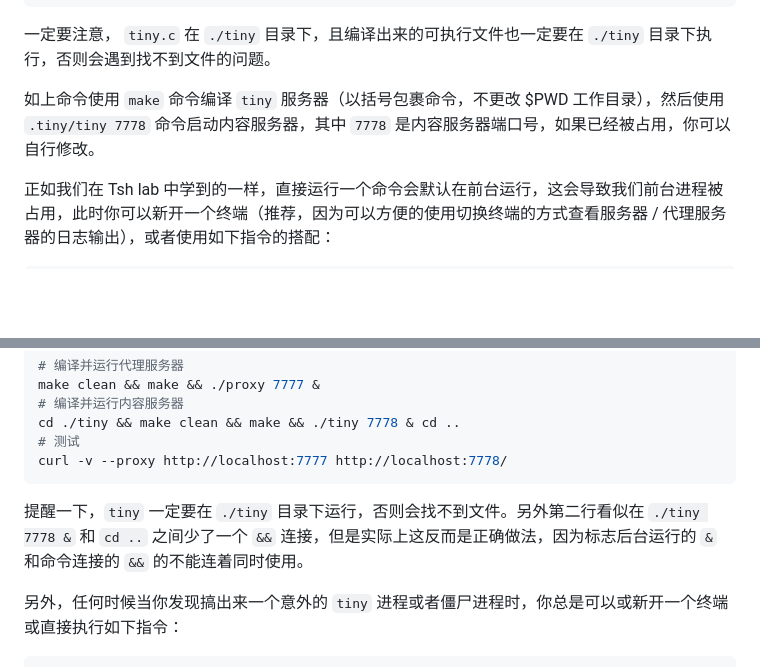
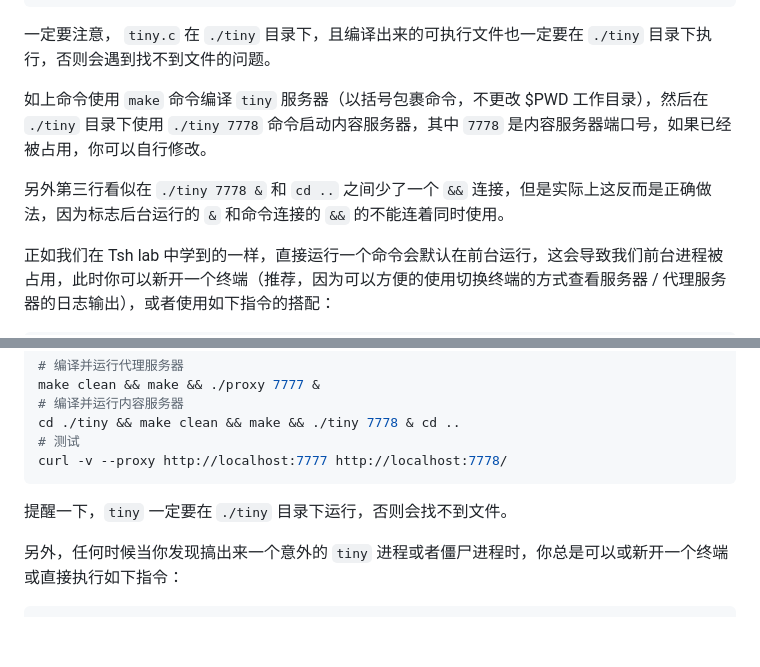
Before and after one commit to zhuozhiyongde/Introduction-to-Computer-System-2023Fall-PKU, a Markdown page: 08-Proxy-Lab/README.md, 2 parts joined by grey strips. GitHub-like rendering; blank space fills up the shorter version.

Commit message:
fix:typo

````diff
--- a/08-Proxy-Lab/README.md
+++ b/08-Proxy-Lab/README.md
@@ -60,7 +60,9 @@ cd ./tiny && ./tiny 7778 & cd ..
 
 一定要注意， `tiny.c` 在 `./tiny` 目录下，且编译出来的可执行文件也一定要在 `./tiny` 目录下执行，否则会遇到找不到文件的问题。
 
-如上命令使用 `make` 命令编译 `tiny` 服务器（以括号包裹命令，不更改 $PWD 工作目录），然后使用 `.tiny/tiny 7778` 命令启动内容服务器，其中 `7778` 是内容服务器端口号，如果已经被占用，你可以自行修改。
+如上命令使用 `make` 命令编译 `tiny` 服务器（以括号包裹命令，不更改 $PWD 工作目录），然后在 `./tiny` 目录下使用 `./tiny 7778` 命令启动内容服务器，其中 `7778` 是内容服务器端口号，如果已经被占用，你可以自行修改。
+
+另外第三行看似在 `./tiny 7778 &` 和 `cd ..` 之间少了一个 `&&` 连接，但是实际上这反而是正确做法，因为标志后台运行的 `&` 和命令连接的 `&&` 的不能连着同时使用。
 
 正如我们在 Tsh lab 中学到的一样，直接运行一个命令会默认在前台运行，这会导致我们前台进程被占用，此时你可以新开一个终端（推荐，因为可以方便的使用切换终端的方式查看服务器 / 代理服务器的日志输出），或者使用如下指令的搭配：
 
@@ -1104,7 +1106,7 @@ cd ./tiny && make clean && make && ./tiny 7778 & cd ..
 curl -v --proxy http://localhost:7777 http://localhost:7778/
 ```
 
-提醒一下，`tiny` 一定要在 `./tiny` 目录下运行，否则会找不到文件。另外第二行看似在 `./tiny 7778 &` 和 `cd ..` 之间少了一个 `&&` 连接，但是实际上这反而是正确做法，因为标志后台运行的 `&` 和命令连接的 `&&` 的不能连着同时使用。
+提醒一下，`tiny` 一定要在 `./tiny` 目录下运行，否则会找不到文件。
 
 另外，任何时候当你发现搞出来一个意外的 `tiny` 进程或者僵尸进程时，你总是可以或新开一个终端或直接执行如下指令：
 
````
